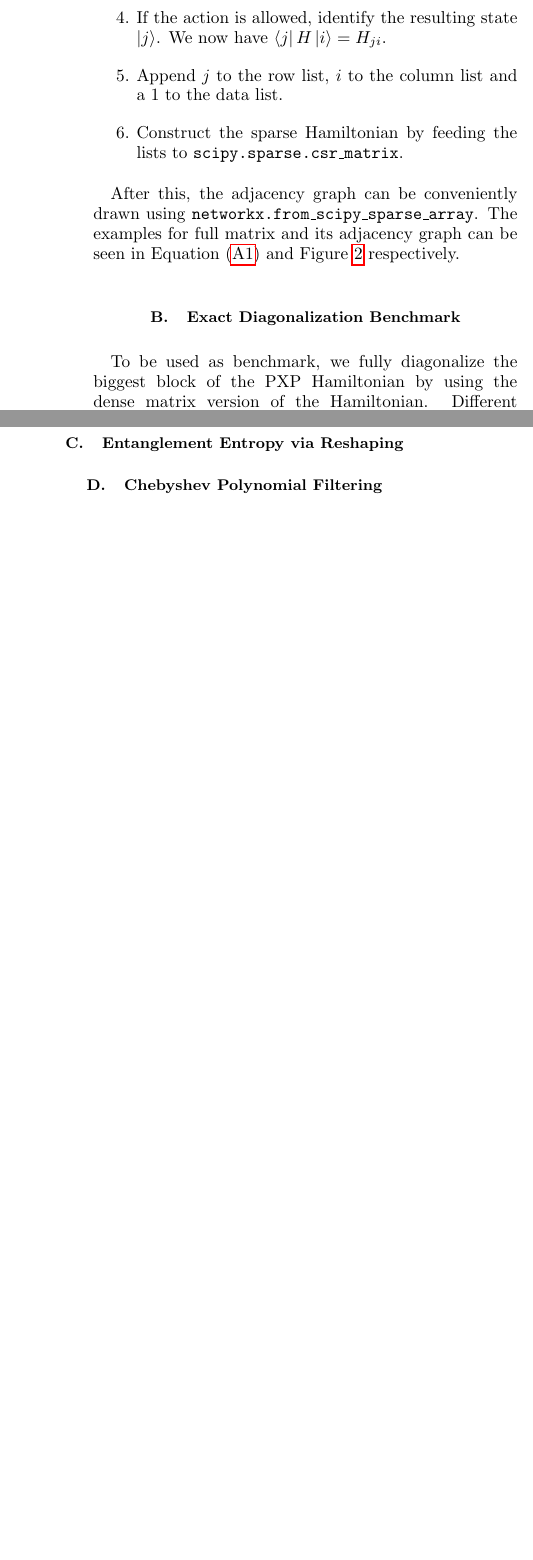
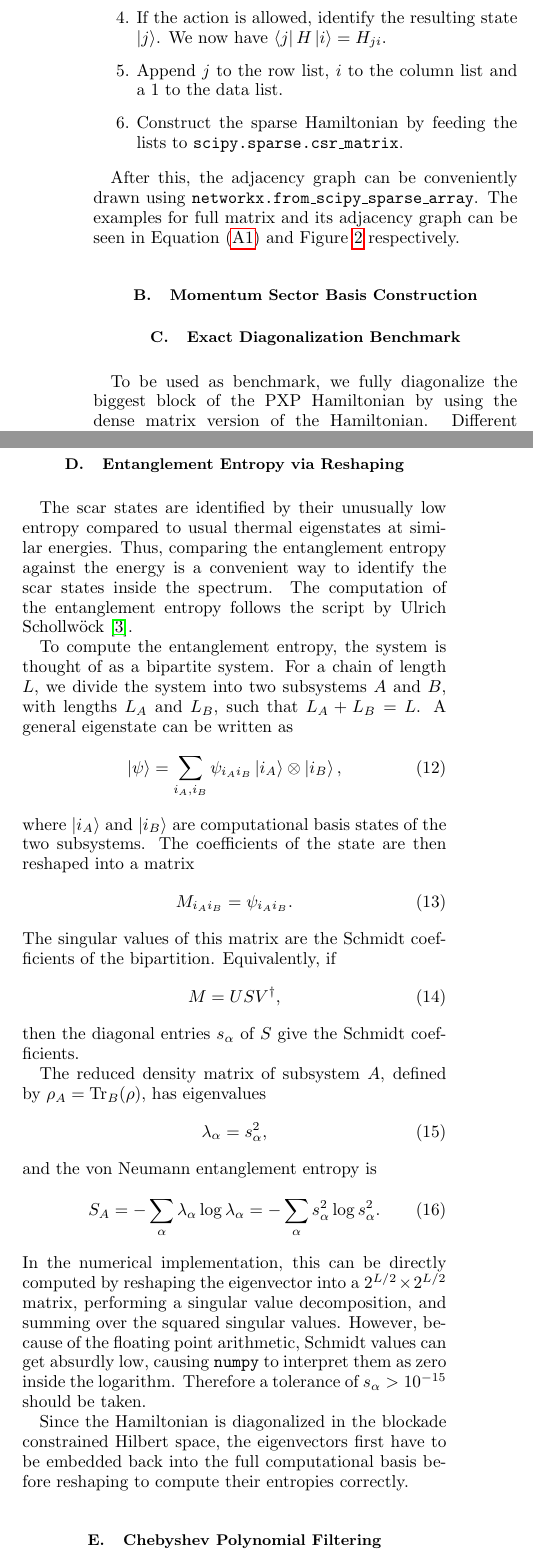
Before and after one commit to ahmetbkavruk/pxp-quantum-scars, a LaTeX paper (main.tex): two parts of the columns of page 3 of 5 before the commit and two parts of the columns of page 3 of 6 after it, joined at a grey line, cut so that both start at the same text, the shorter picture padded with empty space. The pictures show the PDF file main.pdf that the author committed with the source.

Commit message:
Update report

```diff
--- a/main.tex
+++ b/main.tex
@@ -156,7 +156,7 @@ Using $\mathcal{D}_{\text{open}}(L)=F_{L+2}$, \Cref{eq:periodic_open} becomes
 \end{equation}
 which is the $L$-th Lucas number \cite{OEIS_A000032}. The constrained Hilbert space still grows asymptotically as $\phi^L$, but with the periodic boundary condition included exactly.
 
-\subsection{Translation Invariance}
+\subsection{Translation Invariance and Momentum Sectors}
 The PXP Hamiltonian has translation symmetry, since every site sees the same rule and the chain is periodic. We can use this to create a basis of symmetrized momentum states and block diagonalize the biggest block in momentum sectors with the moment $k$. The construction of the momentum basis in this section follows the lecture notes \cite{luitz2026physics767}.
 
 To use the translation invariance in our favor, we define the translation operator $T$ as the operator which shifts every spin by one site,
@@ -207,6 +207,7 @@ A sparse matrix is a matrix where there are much more zero elements than nonzero
 
 After this, the adjacency graph can be conveniently drawn using \texttt{networkx.from\_scipy\_sparse\_array}. The examples for full matrix and its adjacency graph can be seen in \Cref{eq:L4fullmatrix} and \Cref{fig:L4adjacencygraph} respectively.
 
+\subsection{Momentum Sector Basis Construction}
 
 \subsection{Exact Diagonalization Benchmark}
 
@@ -220,4 +221,38 @@ To be used as benchmark, we fully diagonalize the biggest block of the PXP Hamil
 \end{figure}
 \subsection{Entanglement Entropy via Reshaping}
 
+The scar states are identified by their unusually low entropy compared to usual thermal eigenstates at similar energies. Thus, comparing the entanglement entropy against the energy is a convenient way to identify the scar states inside the spectrum. The computation of the entanglement entropy follows the script by Ulrich Schollwöck \cite{Schollwoeck2011DMRGMPS}.
+
+To compute the entanglement entropy, the system is thought of as a bipartite system. For a chain of length $L$, we divide the system into two subsystems $A$ and $B$, with lengths $L_A$ and $L_B$, such that $L_A+L_B=L$. A general eigenstate can be written as
+\begin{equation}
+    \ket{\psi}
+    =
+    \sum_{i_A,i_B} \psi_{i_A i_B}
+    \ket{i_A}\otimes\ket{i_B},
+\end{equation}
+where $\ket{i_A}$ and $\ket{i_B}$ are computational basis states of the two subsystems. The coefficients of the state are then reshaped into a matrix
+\begin{equation}
+    M_{i_A i_B} = \psi_{i_A i_B}.
+\end{equation}
+The singular values of this matrix are the Schmidt coefficients of the bipartition. Equivalently, if
+\begin{equation}
+    M = U S V^\dagger,
+\end{equation}
+then the diagonal entries $s_\alpha$ of $S$ give the Schmidt coefficients.
+
+The reduced density matrix of subsystem $A$, defined by $\rho_A=\operatorname{Tr}_B(\rho)$, has eigenvalues
+\begin{equation}
+    \lambda_\alpha = s^2_\alpha,
+\end{equation}
+and the von Neumann entanglement entropy is
+\begin{equation}
+    S_A = -\sum_\alpha \lambda_\alpha \log \lambda_\alpha =-\sum_\alpha s^2_\alpha \log s^2_\alpha  .
+\end{equation}
+In the numerical implementation, this can be directly computed by reshaping the eigenvector into a $2^{L/2} \times 2^{L/2}$ matrix, performing a singular value decomposition, and summing over the squared singular values. However, because of the floating point arithmetic, Schmidt values can get absurdly low, causing \texttt{numpy} to interpret them as zero inside the logarithm. Therefore a tolerance of $s_\alpha>10^{-15}$ should be taken.
+
+Since the Hamiltonian is diagonalized in the blockade constrained Hilbert space, the eigenvectors first have to be embedded back into the full computational basis before reshaping to compute their entropies correctly.
 \subsection{Chebyshev Polynomial Filtering}
+The scar states live on a broad spectrum, thus if we want to find them we need to be specifically targeting them by using a filtering method that amplifies the targeted energy eigenstate's eigenvalue and suppresses the rest. In theory, this can be done by using the Dirac delta function
+\begin{equation}
+    \delta(E-H),
+\end{equation}
@@ -224,3 +270,8 @@ To be used as benchmark, we fully diagonalize the biggest block of the PXP Hamil
+\begin{equation}
+    T_{n+1}(x)=2xT_n(x)-T_{n-1}(x).
+\end{equation}
+Chebyshev polynomials are used because they are the optimal way to do polynomial filtering for Hermitian matrices, and their recurrence relation gives us a convenient way to calculate the current vector product with using the old vector products \cite{luitz2026physics767}.
+
 
 \appendix
 
```
Also changed, not shown: references.bib (+13 -0 lines), main.pdf, main.tex (11 more changed lines).
